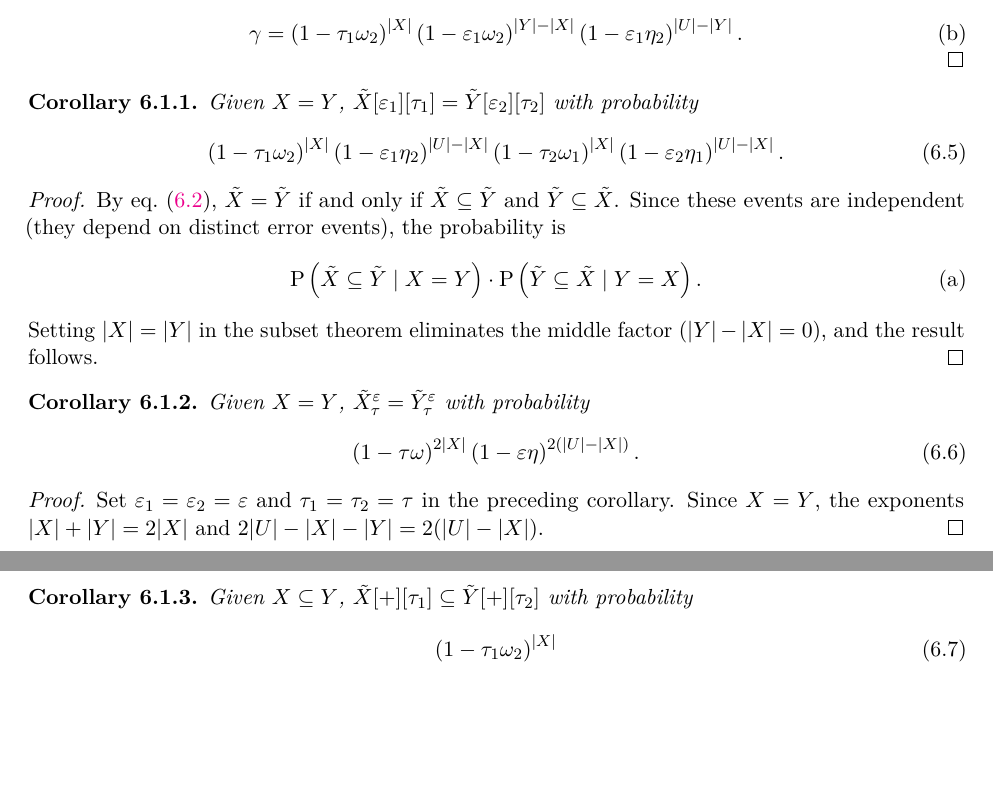
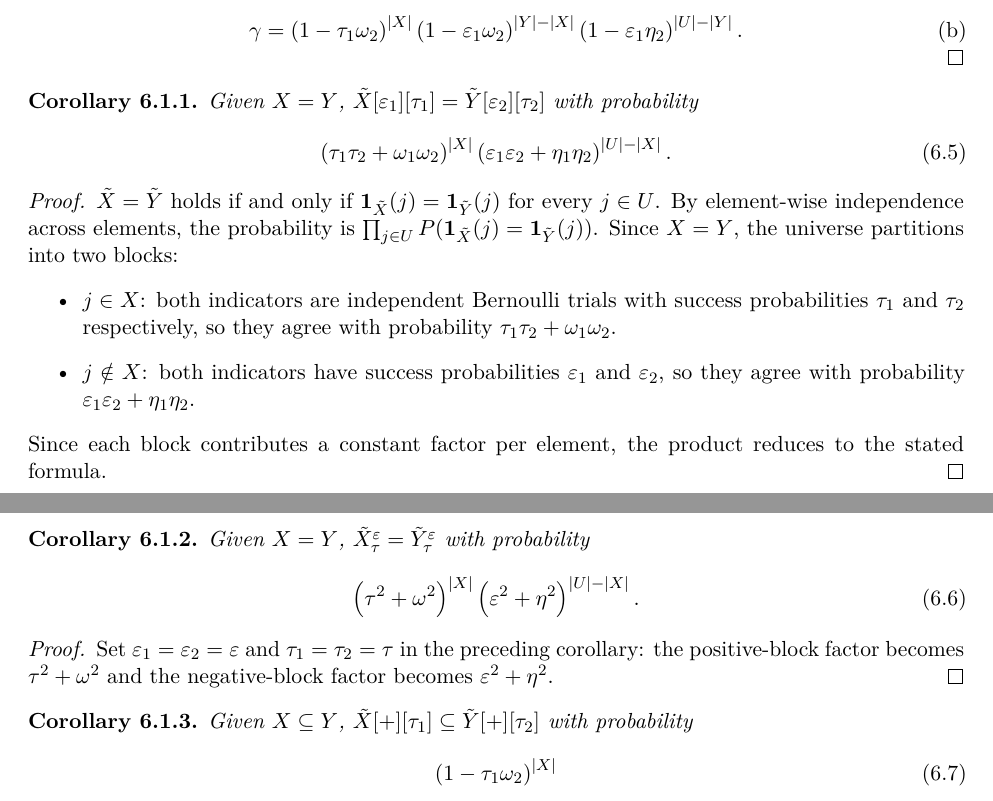
Before and after one commit to queelius/bernoulli_sets, a LaTeX paper (main.tex, which reads sections/relational.tex): two parts of pages 25 and 26 of 40, joined at a grey line, cut so that both start at the same text, the shorter picture padded with empty space. Compiled offline with pdfLaTeX.

Commit message:
Fix critical equality formula and 12 other review findings
Correct the equality probability corollary (C1): the old proof
incorrectly factored P(X̃=Ỹ) as a product of two subset probabilities,
but those events share the same indicator variables and are not
independent. Replace with element-wise factorization giving
(τ₁τ₂+ω₁ω₂)^|X| · (ε₁ε₂+η₁η₂)^(|U|-|X|).

Also fix: CI quantile Φ⁻¹(γ/2)→Φ⁻¹((1+γ)/2), FP_p→FN_p typo in
Thm 4.4, support j/n→j/p, "block error rates"→"block response rates",
sentence fragment in higher-order section, X⁰={∅}→{()}, "he number"
typo, FP_p→FP_n in appendix, trailing comma after equation*, run-on
sentence, "corollaries"→"theorem", and NPV definition leading text.

Co-Authored-By: Claude Opus 4.6 <noreply@anthropic.com>

```diff
--- a/sections/relational.tex
+++ b/sections/relational.tex
@@ -59,35 +59,38 @@ where $\tilde{X}$ has a false positive rate $\fprate_1$ and a true positive rate
 \end{proof}
 
 \begin{corollary}
+\label{cor:equality_prob}
 Given $X = Y$, $\tilde{X}[\fprate_1][\tprate_1] = \tilde{Y}[\fprate_2][\tprate_2]$ with probability
 \begin{equation}
-\left(1 - \tprate_1\fnrate_2\right)^{|X|}
-\left(1 - \fprate_1\tnrate_2\right)^{|U| - |X|}
-\left(1 - \tprate_2\fnrate_1\right)^{|X|}
-\left(1 - \fprate_2\tnrate_1\right)^{|U| - |X|}.
+\left(\tprate_1\tprate_2 + \fnrate_1\fnrate_2\right)^{|X|}
+\left(\fprate_1\fprate_2 + \tnrate_1\tnrate_2\right)^{|U| - |X|}.
 \end{equation}
 \end{corollary}
 \begin{proof}
-By \cref{def:eq_pred}, $\tilde{X} = \tilde{Y}$ if and only if $\tilde{X} \subseteq \tilde{Y}$ and $\tilde{Y} \subseteq \tilde{X}$.
-Since these events are independent (they depend on distinct error events), the probability is
-\begin{equation}
-	\Prob{\tilde{X} \subseteq \tilde{Y} \mid X = Y} \cdot \Prob{\tilde{Y} \subseteq \tilde{X} \mid Y = X}.
-\end{equation}
-Setting $|X| = |Y|$ in the subset theorem eliminates the middle factor ($|Y| - |X| = 0$), and the result follows.
+$\tilde{X} = \tilde{Y}$ holds if and only if $\mathbf{1}_{\tilde{X}}(j) = \mathbf{1}_{\tilde{Y}}(j)$ for every $j \in U$.
+By element-wise independence across elements, the probability is
+$\prod_{j \in U} P(\mathbf{1}_{\tilde{X}}(j) = \mathbf{1}_{\tilde{Y}}(j))$.
+Since $X = Y$, the universe partitions into two blocks:
+\begin{itemize}
+	\item $j \in X$: both indicators are independent Bernoulli trials with success probabilities $\tprate_1$ and $\tprate_2$ respectively, so they agree with probability $\tprate_1\tprate_2 + \fnrate_1\fnrate_2$.
+	\item $j \notin X$: both indicators have success probabilities $\fprate_1$ and $\fprate_2$, so they agree with probability $\fprate_1\fprate_2 + \tnrate_1\tnrate_2$.
+\end{itemize}
+Since each block contributes a constant factor per element, the product reduces to the stated formula.
 \end{proof}
 
 
 \begin{corollary}
 	Given $X = Y$, $\tilde{X}^\fprate_\tprate = \tilde{Y}^\fprate_\tprate$ with probability
 	\begin{equation}
-	\left(1 - \tprate\fnrate\right)^{2|X|}
-	\left(1 - \fprate\tnrate\right)^{2(|U| - |X|)}.
+	\left(\tprate^2 + \fnrate^2\right)^{|X|}
+	\left(\fprate^2 + \tnrate^2\right)^{|U| - |X|}.
 	\end{equation}
 \end{corollary}
 \begin{proof}
 Set $\fprate_1 = \fprate_2 = \fprate$ and $\tprate_1 = \tprate_2 = \tprate$
-in the preceding corollary. Since $X = Y$, the exponents $|X|+|Y| = 2|X|$
-and $2|U|-|X|-|Y| = 2(|U|-|X|)$.
+in the preceding corollary: the positive-block factor becomes
+$\tprate^2 + \fnrate^2$ and the negative-block factor becomes
+$\fprate^2 + \tnrate^2$.
 \end{proof}
 
 
```
Also changed, not shown: sections/algebra_of_sets.tex (+1 -1 lines), sections/appendix.tex (+2 -2 lines), sections/bernoulli_model.tex (+2 -2 lines), sections/distributions.tex (+9 -9 lines).
